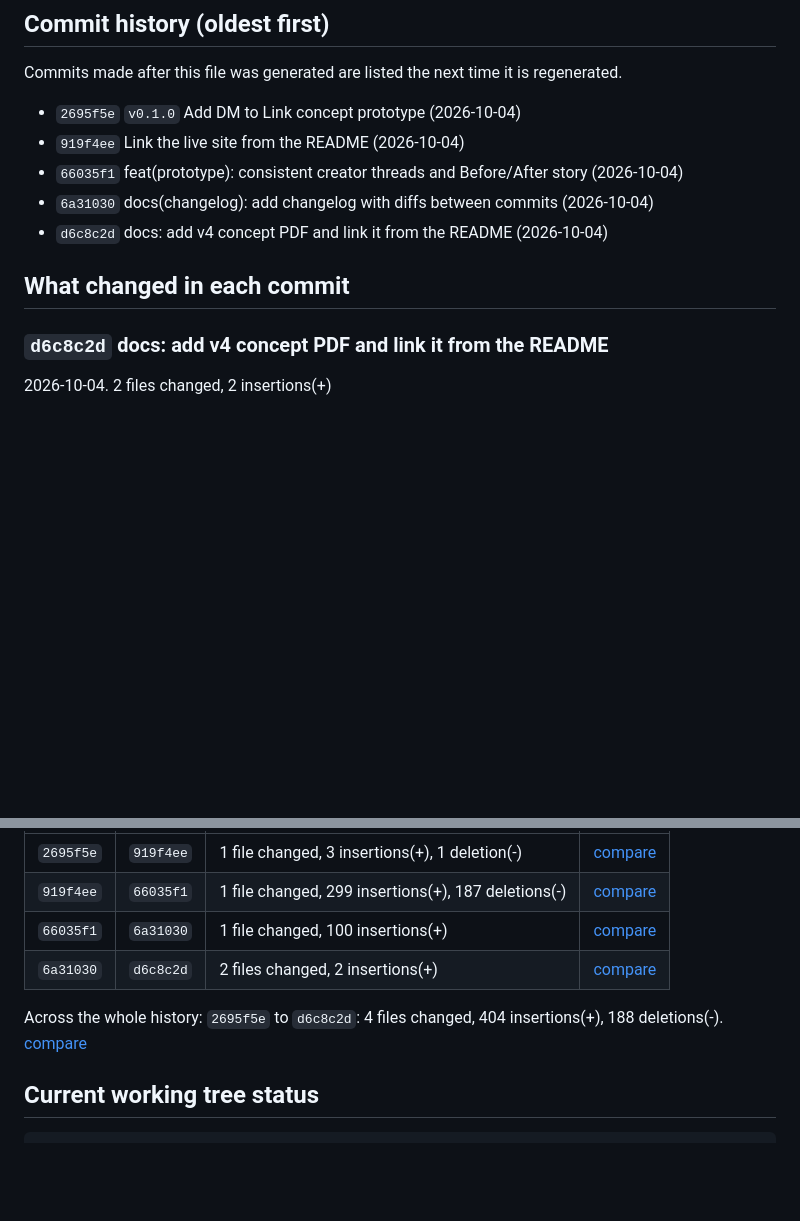
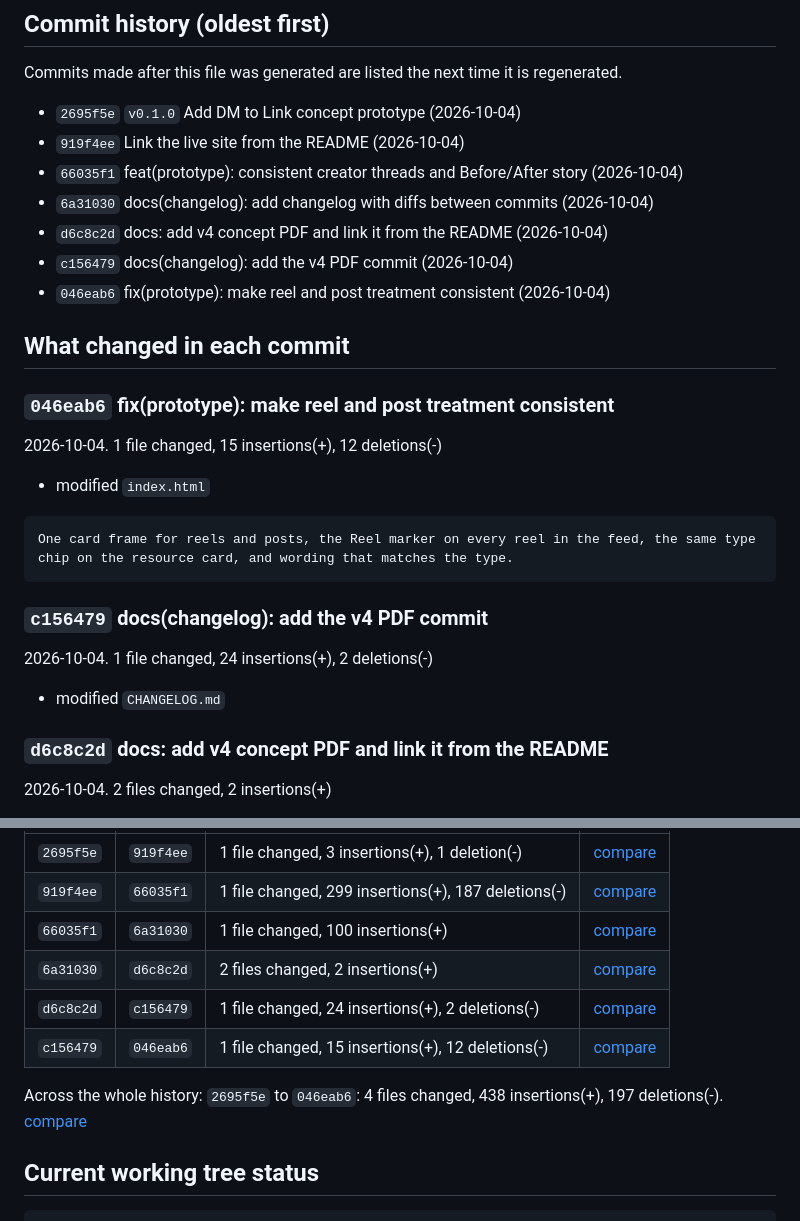
Before and after one commit to araghupr26/creatordm-prototype, a Markdown page: CHANGELOG.md, 2 parts joined by grey strips. Rendered like a GitHub page; blank space fills up the shorter version.

Commit message:
docs(changelog): add the reel and post consistency fix
Co-Authored-By: Claude Sonnet 5.5 <noreply@anthropic.com>

````diff
--- a/CHANGELOG.md
+++ b/CHANGELOG.md
@@ -13,8 +13,24 @@ Commits made after this file was generated are listed the next time it is regene
 - `66035f1` feat(prototype): consistent creator threads and Before/After story (2026-10-04)
 - `6a31030` docs(changelog): add changelog with diffs between commits (2026-10-04)
 - `d6c8c2d` docs: add v4 concept PDF and link it from the README (2026-10-04)
+- `c156479` docs(changelog): add the v4 PDF commit (2026-10-04)
+- `046eab6` fix(prototype): make reel and post treatment consistent (2026-10-04)
 
 ## What changed in each commit
+
+### `046eab6` fix(prototype): make reel and post treatment consistent
+2026-10-04. 1 file changed, 15 insertions(+), 12 deletions(-)
+
+- modified `index.html`
+
+```text
+One card frame for reels and posts, the Reel marker on every reel in the feed, the same type chip on the resource card, and wording that matches the type.
+```
+
+### `c156479` docs(changelog): add the v4 PDF commit
+2026-10-04. 1 file changed, 24 insertions(+), 2 deletions(-)
+
+- modified `CHANGELOG.md`
 
 ### `d6c8c2d` docs: add v4 concept PDF and link it from the README
 2026-10-04. 2 files changed, 2 insertions(+)
@@ -104,8 +120,10 @@ Each row compares a commit with the one before it. The compare link opens the fu
 | `919f4ee` | `66035f1` | 1 file changed, 299 insertions(+), 187 deletions(-) | [compare](https://github.com/araghupr26/creatordm-prototype/compare/919f4ee...66035f1) |
 | `66035f1` | `6a31030` | 1 file changed, 100 insertions(+) | [compare](https://github.com/araghupr26/creatordm-prototype/compare/66035f1...6a31030) |
 | `6a31030` | `d6c8c2d` | 2 files changed, 2 insertions(+) | [compare](https://github.com/araghupr26/creatordm-prototype/compare/6a31030...d6c8c2d) |
+| `d6c8c2d` | `c156479` | 1 file changed, 24 insertions(+), 2 deletions(-) | [compare](https://github.com/araghupr26/creatordm-prototype/compare/d6c8c2d...c156479) |
+| `c156479` | `046eab6` | 1 file changed, 15 insertions(+), 12 deletions(-) | [compare](https://github.com/araghupr26/creatordm-prototype/compare/c156479...046eab6) |
 
-Across the whole history: `2695f5e` to `d6c8c2d`: 4 files changed, 404 insertions(+), 188 deletions(-). [compare](https://github.com/araghupr26/creatordm-prototype/compare/2695f5e...d6c8c2d)
+Across the whole history: `2695f5e` to `046eab6`: 4 files changed, 438 insertions(+), 197 deletions(-). [compare](https://github.com/araghupr26/creatordm-prototype/compare/2695f5e...046eab6)
 
 ## Current working tree status
 
````
